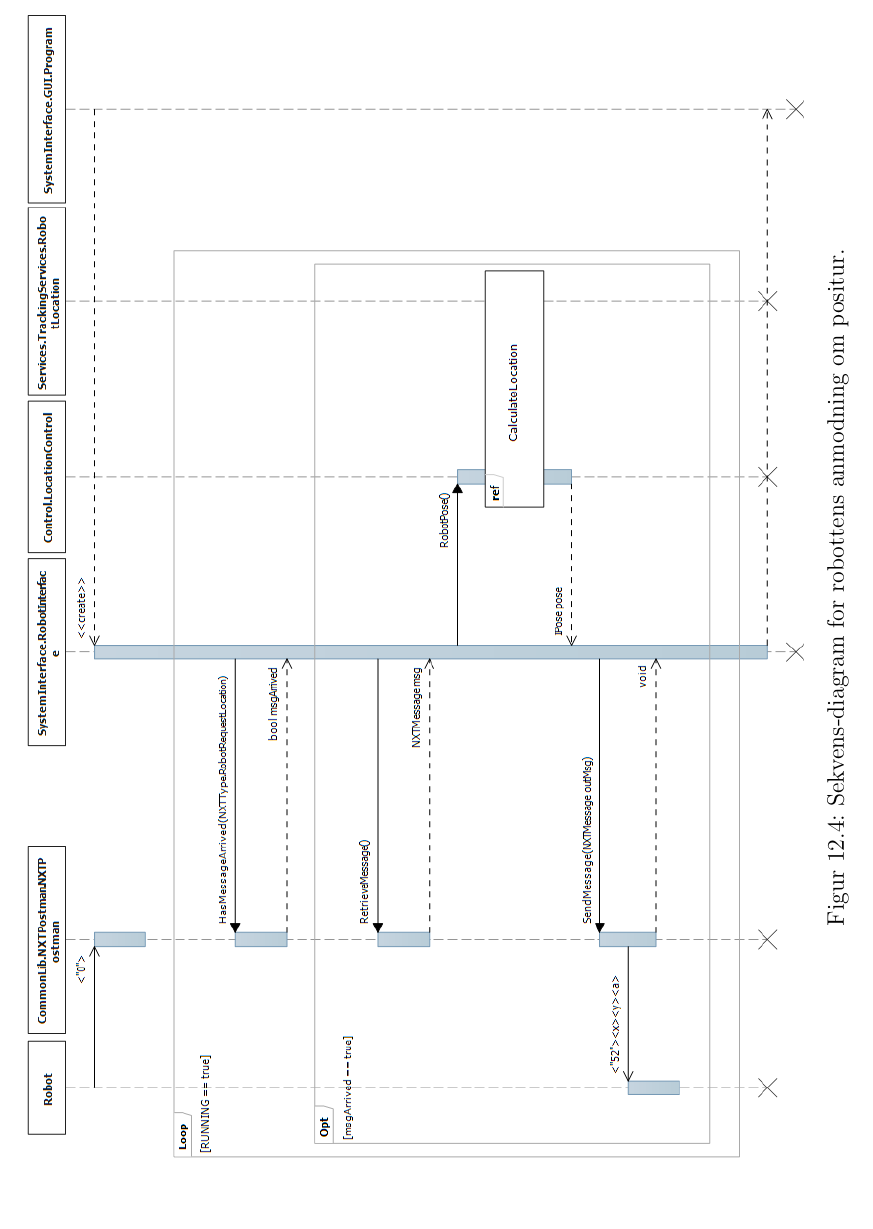
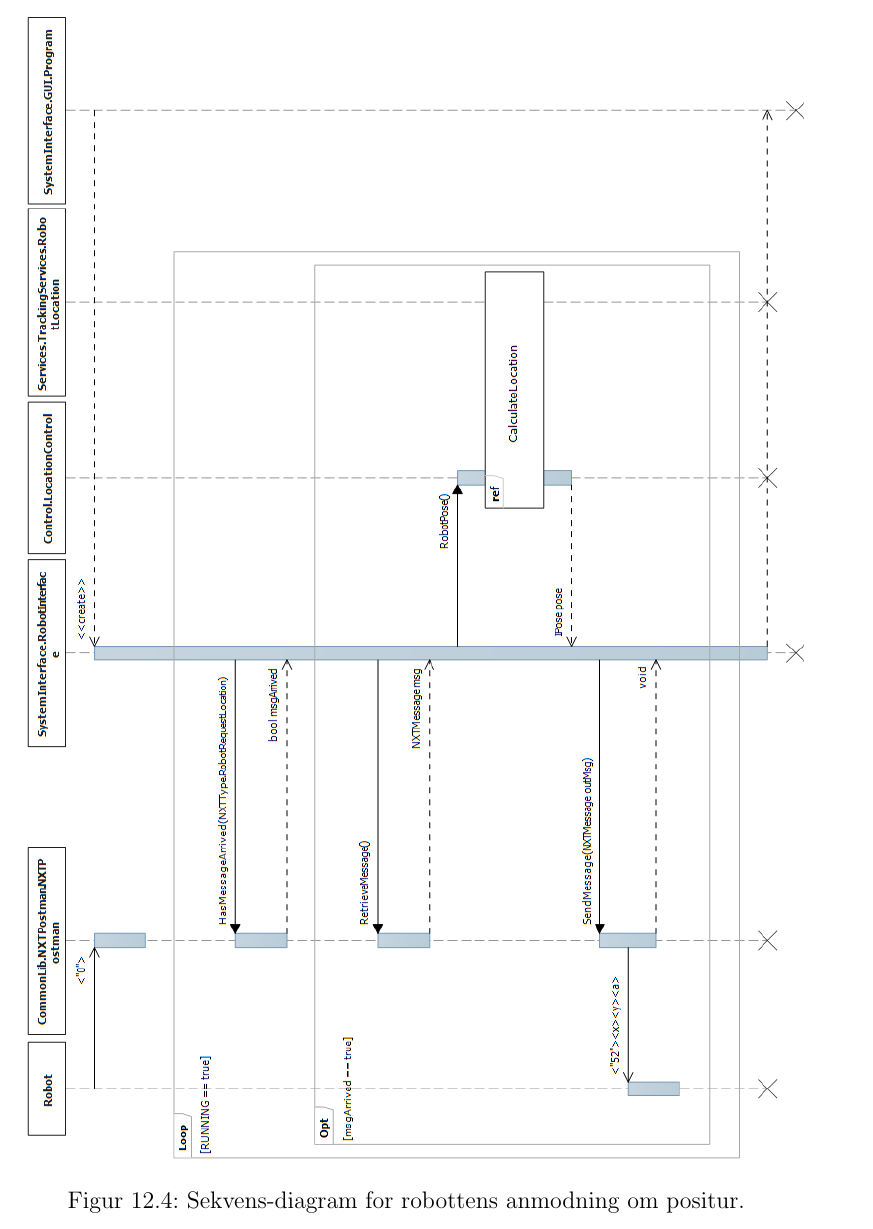
Before and after one commit to Thalmann/sw505-rapport, a LaTeX thesis (main.tex, which reads indhold/flow.tex, setup/preamble.tex): part of page 91 of 115 before the commit and part of page 90 of 113 after it, cut so that both start at the same text, the shorter picture padded with empty space. Compiled offline with pdfLaTeX.

Commit message:
Fixede landscape flow

```diff
--- a/indhold/flow.tex
+++ b/indhold/flow.tex
@@ -44,14 +44,12 @@ Det overordnede flow kan ses i tilstand-sekvens-diagrammet i \cref{flow:ssd}.
 Bemærk dog at dette er en meget abstrakt beskrivelse/illustration af flowet.
 Det egentlige flow vil blive beskrevet nu, i højere detalje og ved brug af konkrete kodeeksempler.
 
-\begin{landscape}
-	\begin{figure}[H]
-	\centering
-	\includegraphics[scale=0.65]{sdRequestLocation}
-	\caption{Sekvens-diagram for robottens anmodning om positur.}
-	\label{flow:ssd}
-	\end{figure}
-\end{landscape}
+\begin{figure}[H]
+\centering
+\includegraphics[scale=0.65,angle=90]{sdRequestLocation}
+\caption{Sekvens-diagram for robottens anmodning om positur.}
+\label{flow:ssd}
+\end{figure}
 
 \subsubsection{Robotten sender anmodning om sin positur}
 Det første der sker er, at robotten lægger beskeden \lstinline[style=c]!OUTGOING_WHERE_AM_I! i \lstinline[style=c]!OUTBOX!:
--- a/setup/preamble.tex
+++ b/setup/preamble.tex
@@ -76,9 +76,6 @@ urlcolor=Blue, linkcolor=RoyalBlue, citecolor=Green,
 % For figures with sub-figures
 \usepackage{subcaption}
 
-% For landscape pages
-\usepackage{lscape}
-
 % Tikz
 \usepackage{tikz}
 \usetikzlibrary{arrows,backgrounds,snakes}
```
